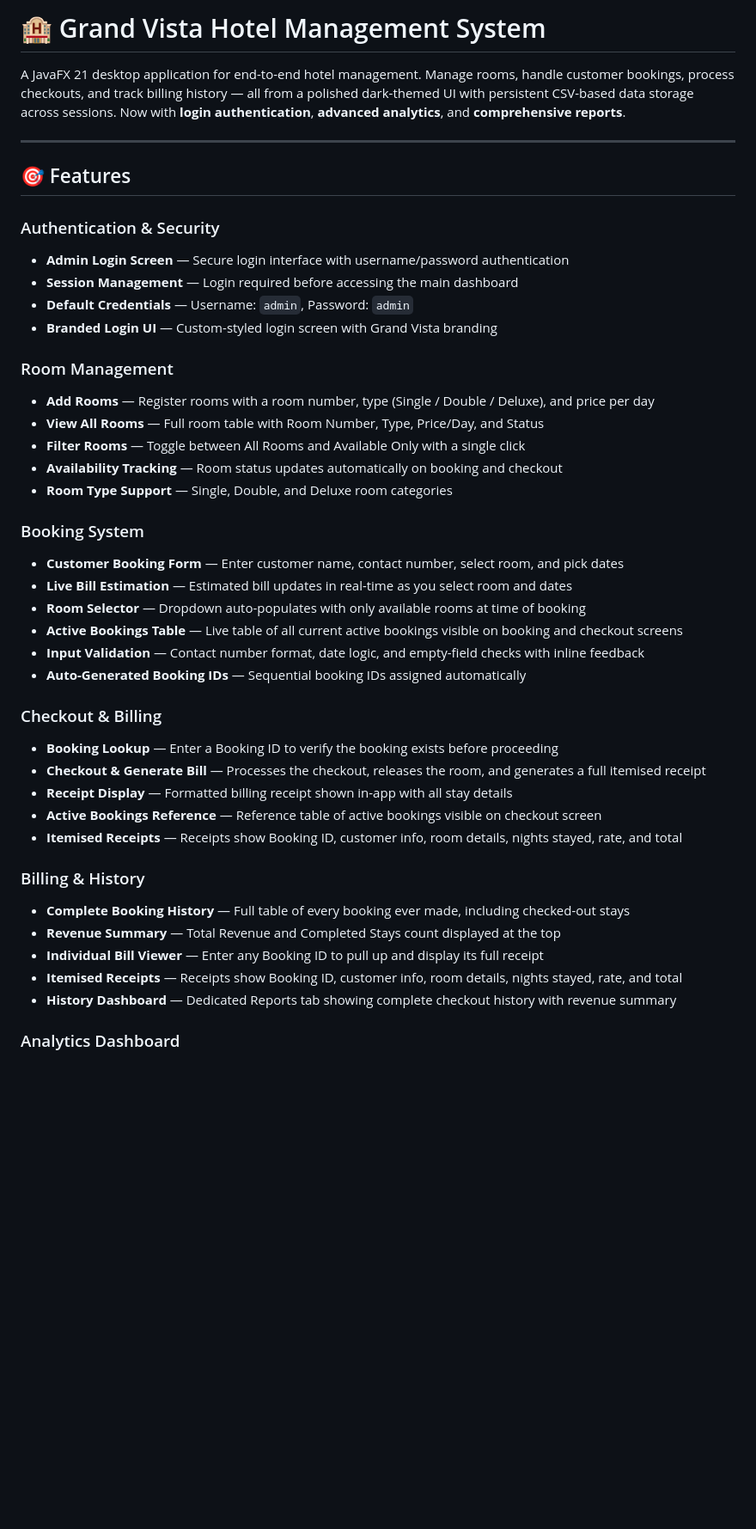
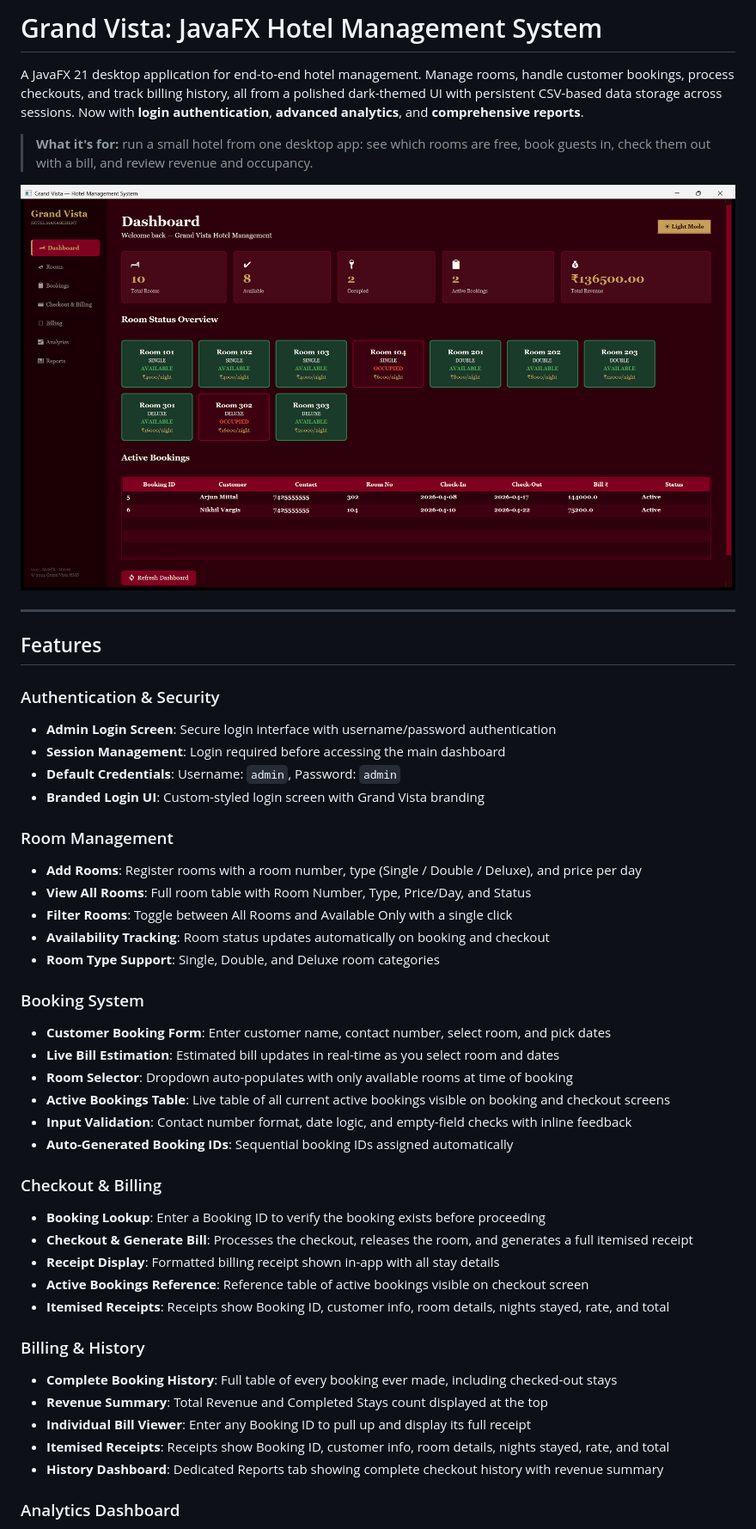
Before and after one commit to HalcyonVector/Hotel-management, a Markdown page: README.md, the part around one of its changes. Shown at 86% size. Drawn GitHub-style; pictures changed too: docs/screenshots/dashboard.png (added); blank space fills up the shorter version.

Commit message:
docs(readme): match house README style, add screenshot, drop emojis and em dashes

```diff
--- a/README.md
+++ b/README.md
@@ -1,44 +1,48 @@
-# 🏨 Grand Vista Hotel Management System
+# Grand Vista: JavaFX Hotel Management System
 
-A JavaFX 21 desktop application for end-to-end hotel management. Manage rooms, handle customer bookings, process checkouts, and track billing history — all from a polished dark-themed UI with persistent CSV-based data storage across sessions. Now with **login authentication**, **advanced analytics**, and **comprehensive reports**.
+A JavaFX 21 desktop application for end-to-end hotel management. Manage rooms, handle customer bookings, process checkouts, and track billing history, all from a polished dark-themed UI with persistent CSV-based data storage across sessions. Now with **login authentication**, **advanced analytics**, and **comprehensive reports**.
+
+> **What it's for:** run a small hotel from one desktop app: see which rooms are free, book guests in, check them out with a bill, and review revenue and occupancy.
+
+![Dashboard: room totals, revenue, room status overview and active bookings](docs/screenshots/dashboard.png)
 
 ---
 
-## 🎯 Features
+## Features
 
 ### Authentication & Security
-- **Admin Login Screen** — Secure login interface with username/password authentication
-- **Session Management** — Login required before accessing the main dashboard
-- **Default Credentials** — Username: `admin`, Password: `admin`
-- **Branded Login UI** — Custom-styled login screen with Grand Vista branding
+- **Admin Login Screen**: Secure login interface with username/password authentication
+- **Session Management**: Login required before accessing the main dashboard
+- **Default Credentials**: Username: `admin`, Password: `admin`
+- **Branded Login UI**: Custom-styled login screen with Grand Vista branding
 
 ### Room Management
-- **Add Rooms** — Register rooms with a room number, type (Single / Double / Deluxe), and price per day
-- **View All Rooms** — Full room table with Room Number, Type, Price/Day, and Status
-- **Filter Rooms** — Toggle between All Rooms and Available Only with a single click
-- **Availability Tracking** — Room status updates automatically on booking and checkout
-- **Room Type Support** — Single, Double, and Deluxe room categories
+- **Add Rooms**: Register rooms with a room number, type (Single / Double / Deluxe), and price per day
+- **View All Rooms**: Full room table with Room Number, Type, Price/Day, and Status
+- **Filter Rooms**: Toggle between All Rooms and Available Only with a single click
+- **Availability Tracking**: Room status updates automatically on booking and checkout
+- **Room Type Support**: Single, Double, and Deluxe room categories
 
 ### Booking System
-- **Customer Booking Form** — Enter customer name, contact number, select room, and pick dates
-- **Live Bill Estimation** — Estimated bill updates in real-time as you select room and dates
-- **Room Selector** — Dropdown auto-populates with only available rooms at time of booking
-- **Active Bookings Table** — Live table of all current active bookings visible on booking and checkout screens
-- **Input Validation** — Contact number format, date logic, and empty-field checks with inline feedback
-- **Auto-Generated Booking IDs** — Sequential booking IDs assigned automatically
+- **Customer Booking Form**: Enter customer name, contact number, select room, and pick dates
+- **Live Bill Estimation**: Estimated bill updates in real-time as you select room and dates
+- **Room Selector**: Dropdown auto-populates with only available rooms at time of booking
+- **Active Bookings Table**: Live table of all current active bookings visible on booking and checkout screens
+- **Input Validation**: Contact number format, date logic, and empty-field checks with inline feedback
+- **Auto-Generated Booking IDs**: Sequential booking IDs assigned automatically
 
 ### Checkout & Billing
-- **Booking Lookup** — Enter a Booking ID to verify the booking exists before proceeding
-- **Checkout & Generate Bill** — Processes the checkout, releases the room, and generates a full itemised receipt
-- **Receipt Display** — Formatted billing receipt shown in-app with all stay details
-- **Active Bookings Reference** — Reference table of active bookings visible on checkout screen
-- **Itemised Receipts** — Receipts show Booking ID, customer info, room details, nights stayed, rate, and total
+- **Booking Lookup**: Enter a Booking ID to verify the booking exists before proceeding
+- **Checkout & Generate Bill**: Processes the checkout, releases the room, and generates a full itemised receipt
+- **Receipt Display**: Formatted billing receipt shown in-app with all stay details
+- **Active Bookings Reference**: Reference table of active bookings visible on checkout screen
+- **Itemised Receipts**: Receipts show Booking ID, customer info, room details, nights stayed, rate, and total
 
 ### Billing & History
-- **Complete Booking History** — Full table of every booking ever made, including checked-out stays
-- **Revenue Summary** — Total Revenue and Completed Stays count displayed at the top
-- **Individual Bill Viewer** — Enter any Booking ID to pull up and display its full receipt
-- **Itemised Receipts** — Receipts show Booking ID, customer info, room details, nights stayed, rate, and total
-- **History Dashboard** — Dedicated Reports tab showing complete checkout history with revenue summary
+- **Complete Booking History**: Full table of every booking ever made, including checked-out stays
+- **Revenue Summary**: Total Revenue and Completed Stays count displayed at the top
+- **Individual Bill Viewer**: Enter any Booking ID to pull up and display its full receipt
+- **Itemised Receipts**: Receipts show Booking ID, customer info, room details, nights stayed, rate, and total
+- **History Dashboard**: Dedicated Reports tab showing complete checkout history with revenue summary
 
 ### Analytics Dashboard
```
Also changed, not shown: other parts of README.md (+61 -61 lines).
